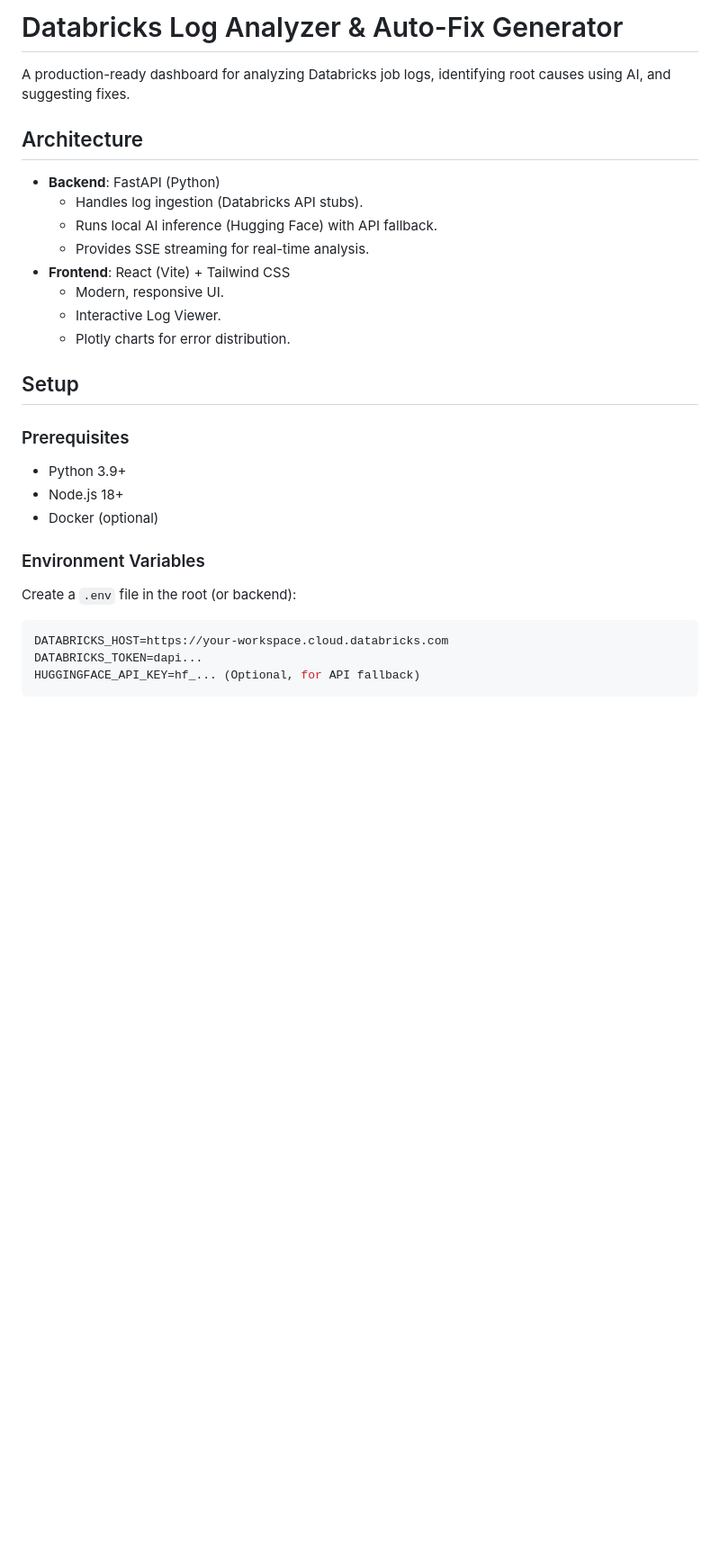
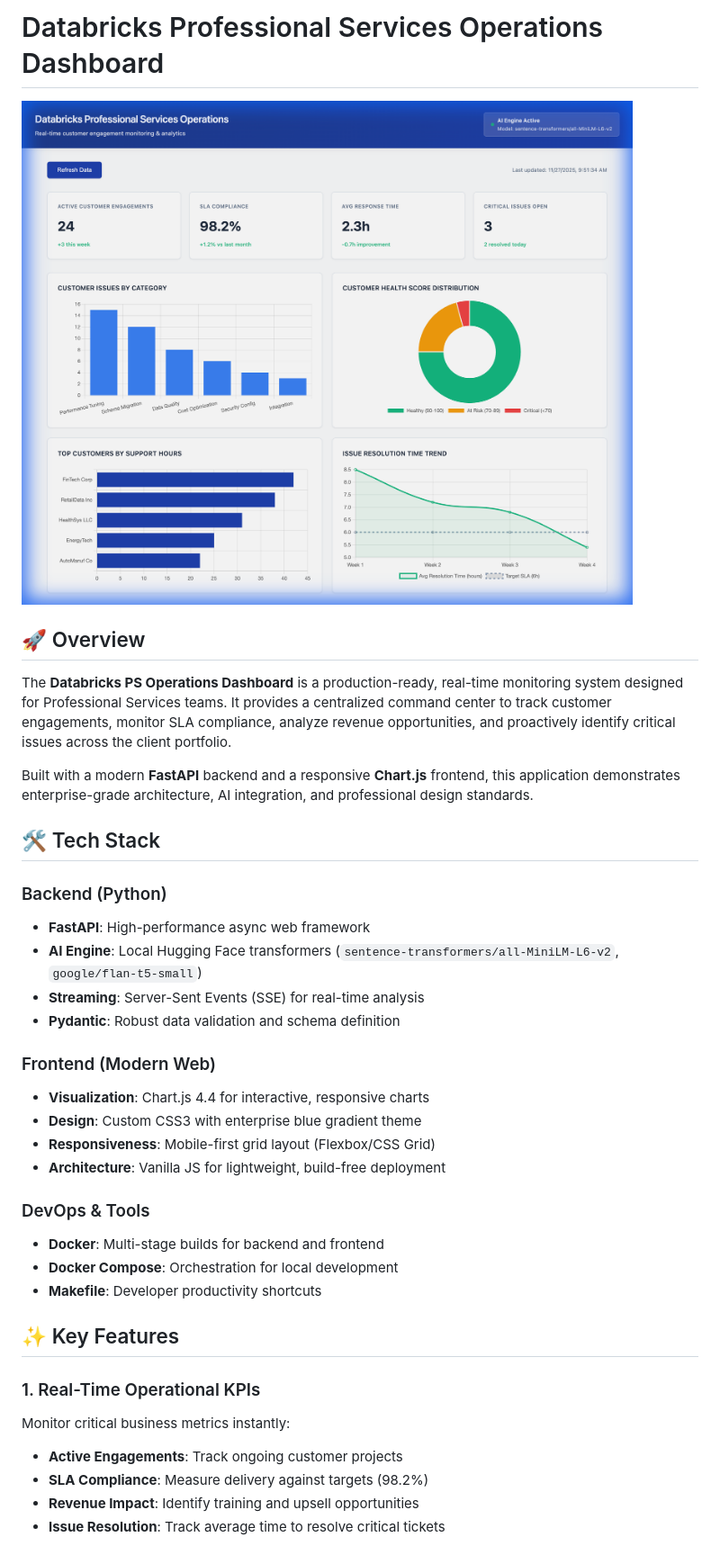
Before and after one commit to michaelromero212/Databricks-PS-Log-Analyzer, a Markdown page: README.md, the part around the change printed below. Shown: that part at 90% size. Drawn GitHub-style; pictures changed too: docs/images/dashboard_full.png (added); blank space fills up the shorter version.

Commit message:
docs: Update README with new dashboard screenshots and tech stack

````diff
--- a/README.md
+++ b/README.md
@@ -1,28 +1,37 @@
-# Databricks Log Analyzer & Auto-Fix Generator
+# Databricks Professional Services Operations Dashboard
 
-A production-ready dashboard for analyzing Databricks job logs, identifying root causes using AI, and suggesting fixes.
+![Dashboard Overview](docs/images/dashboard_full.png)
 
-## Architecture
+## 🚀 Overview
+The **Databricks PS Operations Dashboard** is a production-ready, real-time monitoring system designed for Professional Services teams. It provides a centralized command center to track customer engagements, monitor SLA compliance, analyze revenue opportunities, and proactively identify critical issues across the client portfolio.
 
-*   **Backend**: FastAPI (Python)
-    *   Handles log ingestion (Databricks API stubs).
-    *   Runs local AI inference (Hugging Face) with API fallback.
-    *   Provides SSE streaming for real-time analysis.
-*   **Frontend**: React (Vite) + Tailwind CSS
-    *   Modern, responsive UI.
-    *   Interactive Log Viewer.
-    *   Plotly charts for error distribution.
+Built with a modern **FastAPI** backend and a responsive **Chart.js** frontend, this application demonstrates enterprise-grade architecture, AI integration, and professional design standards.
 
-## Setup
+## 🛠️ Tech Stack
 
-### Prerequisites
-*   Python 3.9+
-*   Node.js 18+
-*   Docker (optional)
+### Backend (Python)
+- **FastAPI**: High-performance async web framework
+- **AI Engine**: Local Hugging Face transformers (`sentence-transformers/all-MiniLM-L6-v2`, `google/flan-t5-small`)
+- **Streaming**: Server-Sent Events (SSE) for real-time analysis
+- **Pydantic**: Robust data validation and schema definition
 
-### Environment Variables
-Create a `.env` file in the root (or backend):
-```ini
-DATABRICKS_HOST=https://your-workspace.cloud.databricks.com
-DATABRICKS_TOKEN=dapi...
-HUGGINGFACE_API_KEY=hf_... (Optional, for API fallback)
+### Frontend (Modern Web)
+- **Visualization**: Chart.js 4.4 for interactive, responsive charts
+- **Design**: Custom CSS3 with enterprise blue gradient theme
+- **Responsiveness**: Mobile-first grid layout (Flexbox/CSS Grid)
+- **Architecture**: Vanilla JS for lightweight, build-free deployment
+
+### DevOps & Tools
+- **Docker**: Multi-stage builds for backend and frontend
+- **Docker Compose**: Orchestration for local development
+- **Makefile**: Developer productivity shortcuts
+
+## ✨ Key Features
+
+### 1. Real-Time Operational KPIs
+Monitor critical business metrics instantly:
+- **Active Engagements**: Track ongoing customer projects
+- **SLA Compliance**: Measure delivery against targets (98.2%)
+- **Revenue Impact**: Identify training and upsell opportunities
+- **Issue Resolution**: Track average time to resolve critical tickets
+
````
Also changed, not shown: other parts of README.md (+39 -17 lines), docs/images/dashboard_alerts.png (added), docs/images/dashboard_charts.png (added).
